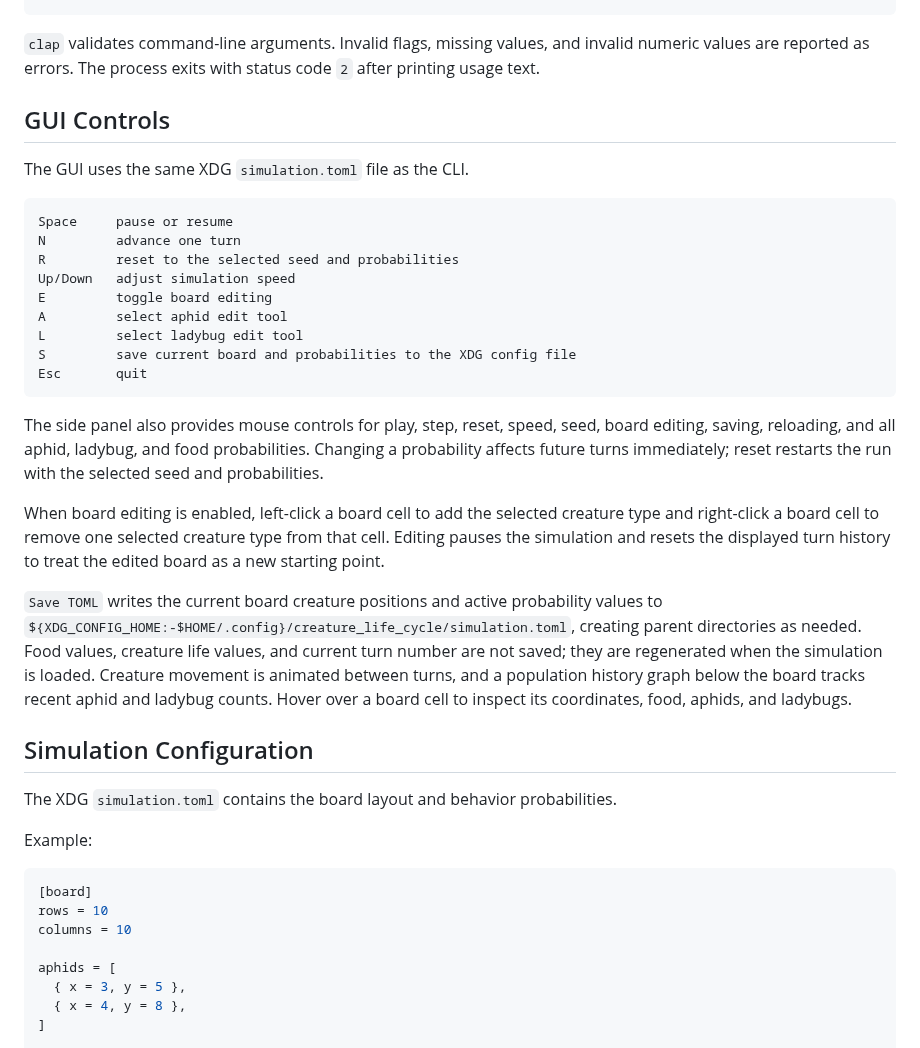
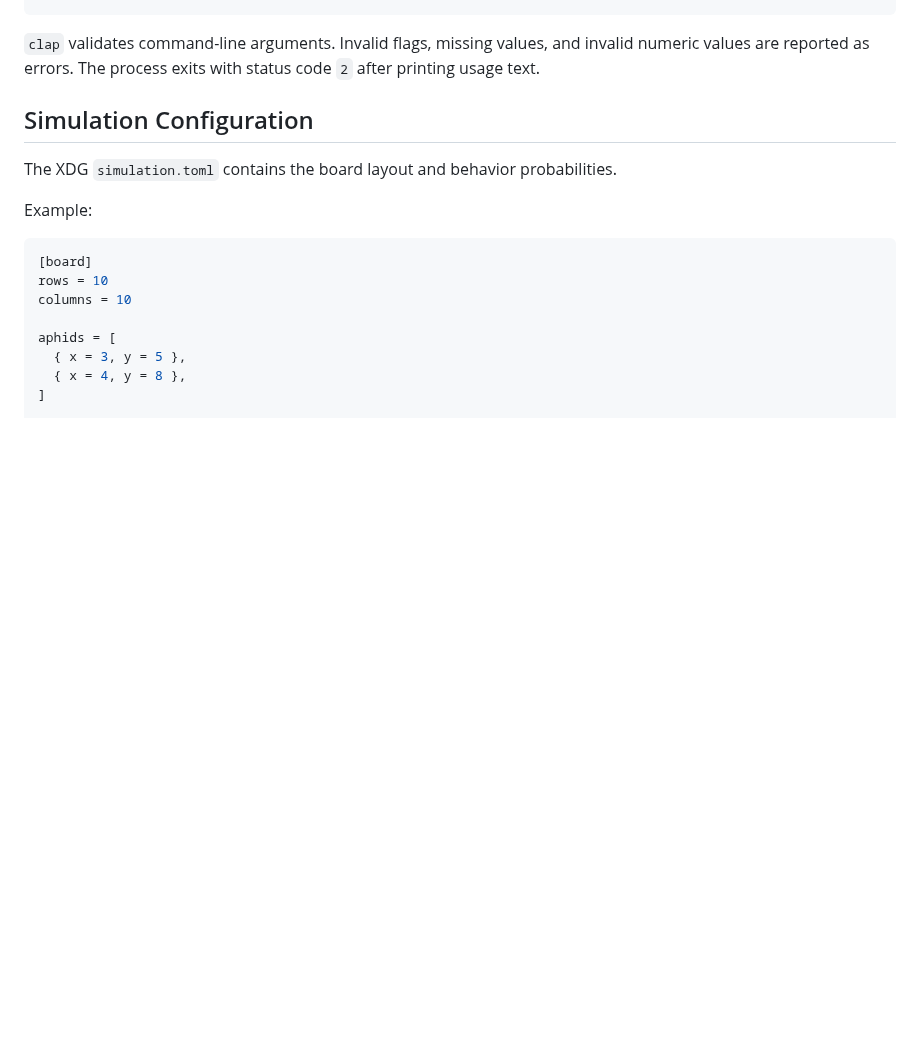
Before and after one commit to andreashdez/creature_life_cycle, a Markdown page: README.md, the part around one of its changes. Drawn GitHub-style; blank space fills up the shorter version.

````diff
--- a/README.md
+++ b/README.md
@@ -112,28 +194,6 @@ The executable accepts these optional flags:
 ```
 
 `clap` validates command-line arguments. Invalid flags, missing values, and invalid numeric values are reported as errors. The process exits with status code `2` after printing usage text.
-
-## GUI Controls
-
-The GUI uses the same XDG `simulation.toml` file as the CLI.
-
-```text
-Space     pause or resume
-N         advance one turn
-R         reset to the selected seed and probabilities
-Up/Down   adjust simulation speed
-E         toggle board editing
-A         select aphid edit tool
-L         select ladybug edit tool
-S         save current board and probabilities to the XDG config file
-Esc       quit
-```
-
-The side panel also provides mouse controls for play, step, reset, speed, seed, board editing, saving, reloading, and all aphid, ladybug, and food probabilities. Changing a probability affects future turns immediately; reset restarts the run with the selected seed and probabilities.
-
-When board editing is enabled, left-click a board cell to add the selected creature type and right-click a board cell to remove one selected creature type from that cell. Editing pauses the simulation and resets the displayed turn history to treat the edited board as a new starting point.
-
-`Save TOML` writes the current board creature positions and active probability values to `${XDG_CONFIG_HOME:-$HOME/.config}/creature_life_cycle/simulation.toml`, creating parent directories as needed. Food values, creature life values, and current turn number are not saved; they are regenerated when the simulation is loaded. Creature movement is animated between turns, and a population history graph below the board tracks recent aphid and ladybug counts. Hover over a board cell to inspect its coordinates, food, aphids, and ladybugs.
 
 ## Simulation Configuration
 
````
Also changed, not shown: other parts of README.md (+89 -7 lines), assets/sprites/README.md (added, +18 -0 lines), docs/bevy-board-sketch.md (added, +545 -0 lines), assets/sprites/aphid.png (added), assets/sprites/ladybug.png (added), 5 other files.
